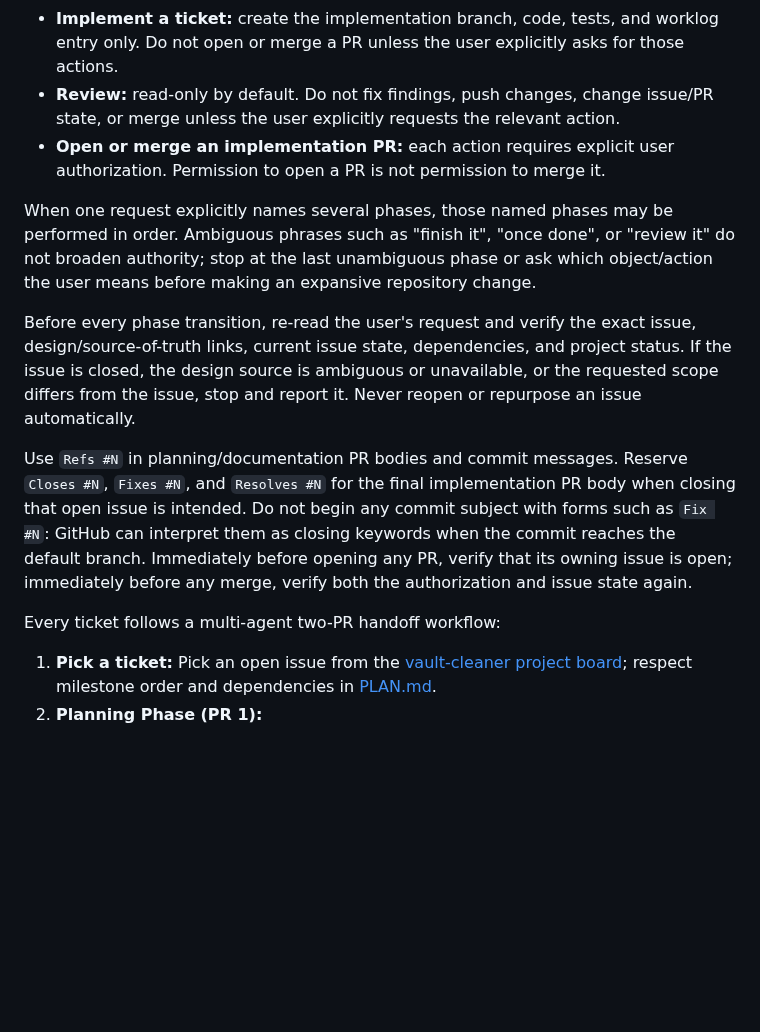
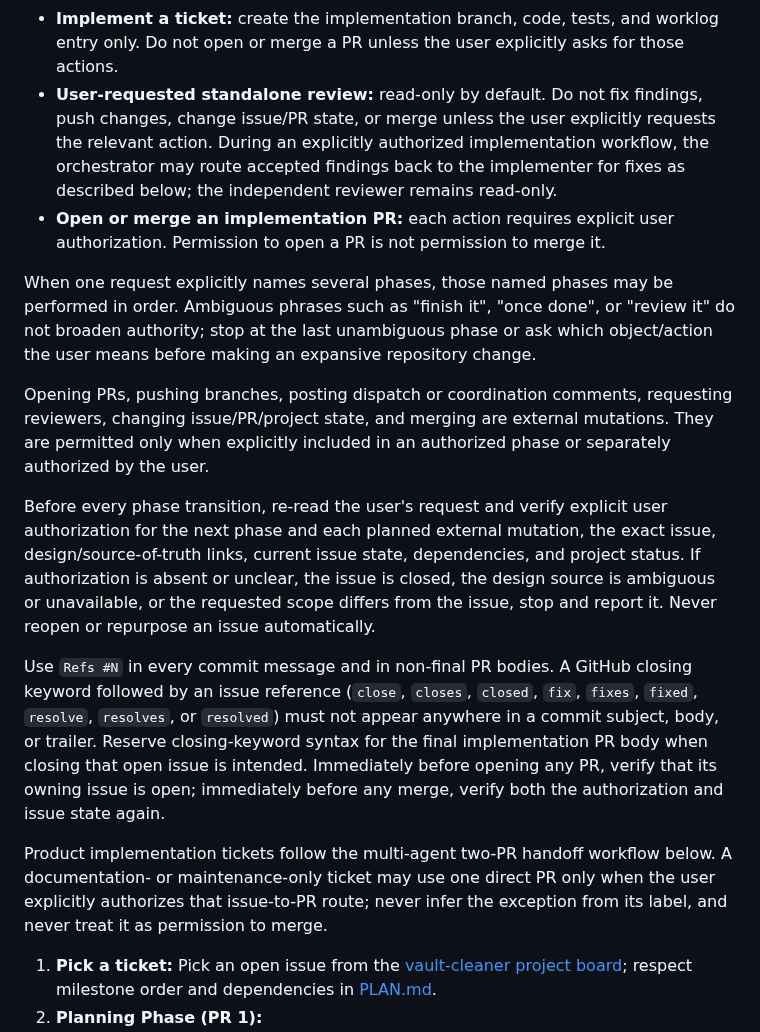
Before and after one commit to tonym999/vault-cleaner, a Markdown page: AGENTS.md, the part around the change. GitHub-like rendering; blank space fills up the shorter version.

```diff
--- a/AGENTS.md
+++ b/AGENTS.md
@@ -188,9 +188,12 @@ permission to start, publish, or merge another phase.
 - **Implement a ticket:** create the implementation branch, code, tests, and
   worklog entry only. Do not open or merge a PR unless the user explicitly asks
   for those actions.
-- **Review:** read-only by default. Do not fix findings, push changes, change
-  issue/PR state, or merge unless the user explicitly requests the relevant
-  action.
+- **User-requested standalone review:** read-only by default. Do not fix
+  findings, push changes, change issue/PR state, or merge unless the user
+  explicitly requests the relevant action. During an explicitly authorized
+  implementation workflow, the orchestrator may route accepted findings back
+  to the implementer for fixes as described below; the independent reviewer
+  remains read-only.
 - **Open or merge an implementation PR:** each action requires explicit user
   authorization. Permission to open a PR is not permission to merge it.
 
@@ -199,21 +202,32 @@ performed in order. Ambiguous phrases such as "finish it", "once done", or
 "review it" do not broaden authority; stop at the last unambiguous phase or ask
 which object/action the user means before making an expansive repository change.
 
-Before every phase transition, re-read the user's request and verify the exact
-issue, design/source-of-truth links, current issue state, dependencies, and
-project status. If the issue is closed, the design source is ambiguous or
-unavailable, or the requested scope differs from the issue, stop and report it.
-Never reopen or repurpose an issue automatically.
+Opening PRs, pushing branches, posting dispatch or coordination comments,
+requesting reviewers, changing issue/PR/project state, and merging are external
+mutations. They are permitted only when explicitly included in an authorized
+phase or separately authorized by the user.
 
-Use `Refs #N` in planning/documentation PR bodies and commit messages. Reserve
-`Closes #N`, `Fixes #N`, and `Resolves #N` for the final implementation PR body
-when closing that open issue is intended. Do not begin any commit subject with
-forms such as `Fix #N`: GitHub can interpret them as closing keywords when the
-commit reaches the default branch. Immediately before opening any PR, verify
-that its owning issue is open; immediately before any merge, verify both the
-authorization and issue state again.
+Before every phase transition, re-read the user's request and verify explicit
+user authorization for the next phase and each planned external mutation, the
+exact issue, design/source-of-truth links, current issue state, dependencies,
+and project status. If authorization is absent or unclear, the issue is closed,
+the design source is ambiguous or unavailable, or the requested scope differs
+from the issue, stop and report it. Never reopen or repurpose an issue
+automatically.
 
-Every ticket follows a multi-agent two-PR handoff workflow:
+Use `Refs #N` in every commit message and in non-final PR bodies. A GitHub
+closing keyword followed by an issue reference (`close`, `closes`, `closed`,
+`fix`, `fixes`, `fixed`, `resolve`, `resolves`, or `resolved`) must not appear
+anywhere in a commit subject, body, or trailer. Reserve closing-keyword syntax
+for the final implementation PR body when closing that open issue is intended.
+Immediately before opening any PR, verify that its owning issue is open;
+immediately before any merge, verify both the authorization and issue state
+again.
+
+Product implementation tickets follow the multi-agent two-PR handoff workflow
+below. A documentation- or maintenance-only ticket may use one direct PR only
+when the user explicitly authorizes that issue-to-PR route; never infer the
+exception from its label, and never treat it as permission to merge.
 
 1. **Pick a ticket:** Pick an open issue from the [vault-cleaner project board](https://github.com/users/tonym999/projects/3); respect milestone order and dependencies in [PLAN.md](PLAN.md).
 2. **Planning Phase (PR 1):**
```
Also changed, not shown: handoffs/README.md (+21 -5 lines).
